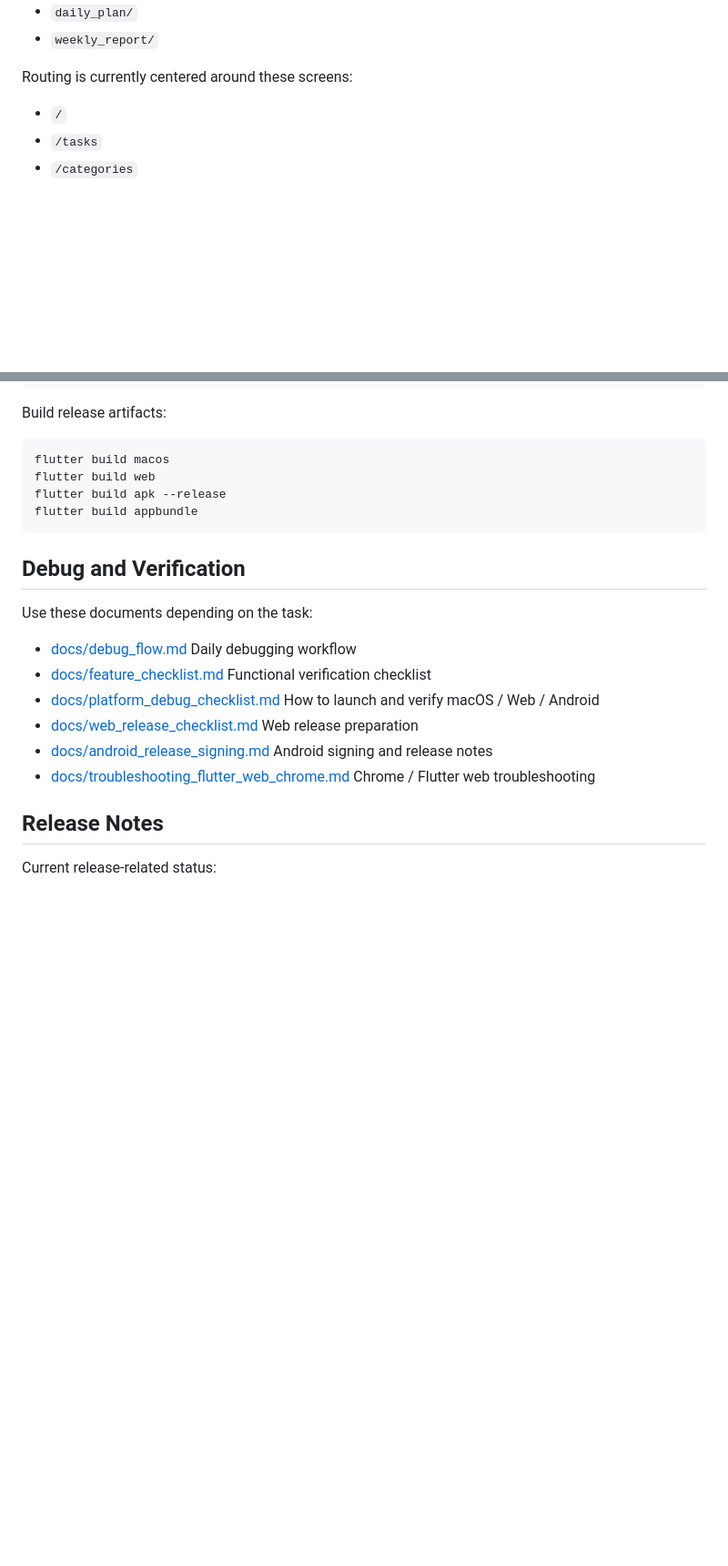
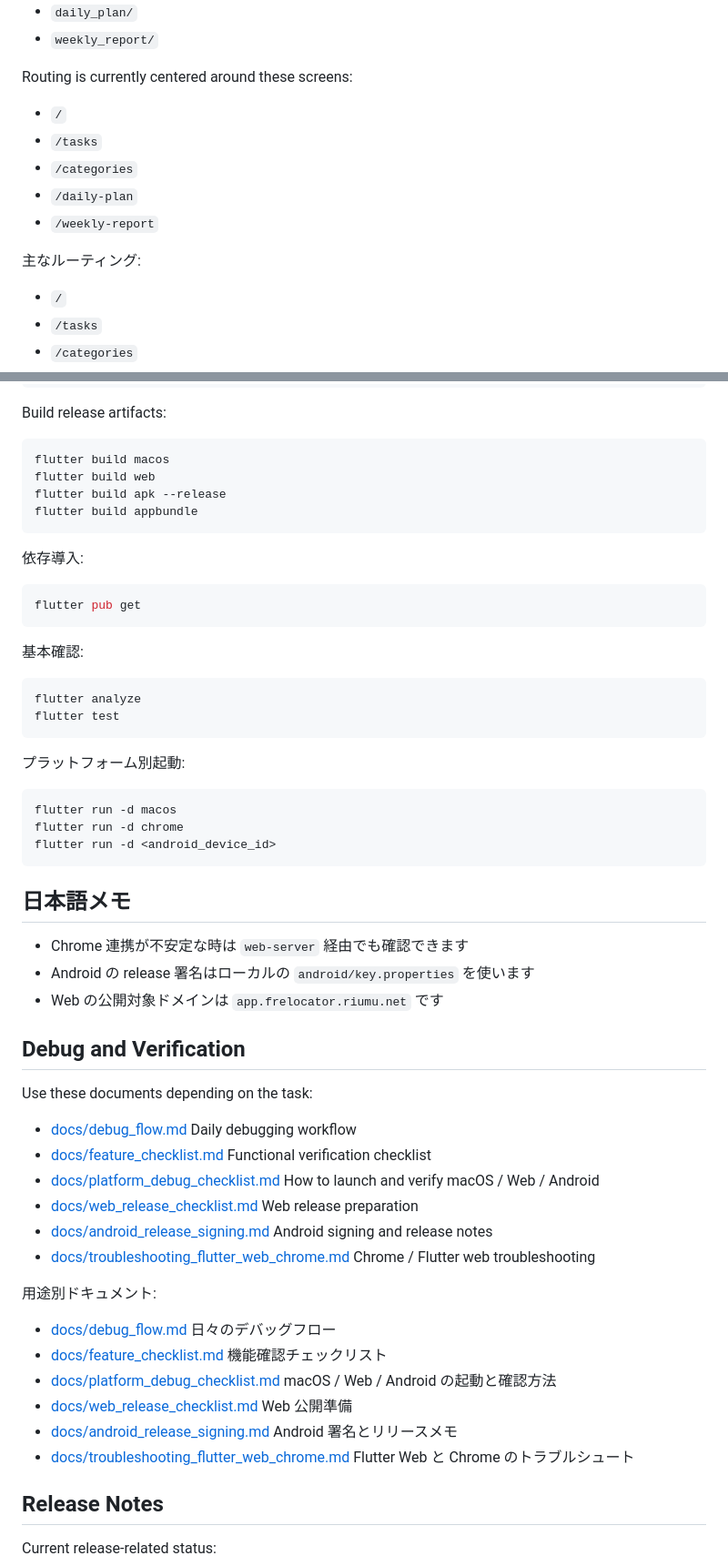
Before and after one commit to torifo/freeslot-allocator-app, a Markdown page: README.md, 2 parts joined by grey strips. Shown at 91% size. GitHub-like rendering; blank space fills up the shorter version.

Commit message:
docs: add Japanese README support / READMEに日本語情報を追加

````diff
--- a/README.md
+++ b/README.md
@@ -88,6 +157,14 @@ Main application code lives under `lib/features/`:
 - `weekly_report/`
 
 Routing is currently centered around these screens:
+
+- `/`
+- `/tasks`
+- `/categories`
+- `/daily-plan`
+- `/weekly-report`
+
+主なルーティング:
 
 - `/`
 - `/tasks`
@@ -152,6 +231,33 @@ flutter build apk --release
 flutter build appbundle
 ```
 
+依存導入:
+
+```bash
+flutter pub get
+```
+
+基本確認:
+
+```bash
+flutter analyze
+flutter test
+```
+
+プラットフォーム別起動:
+
+```bash
+flutter run -d macos
+flutter run -d chrome
+flutter run -d <android_device_id>
+```
+
+## 日本語メモ
+
+- Chrome 連携が不安定な時は `web-server` 経由でも確認できます
+- Android の release 署名はローカルの `android/key.properties` を使います
+- Web の公開対象ドメインは `app.frelocator.riumu.net` です
+
 ## Debug and Verification
 
 Use these documents depending on the task:
@@ -169,6 +275,21 @@ Use these documents depending on the task:
 - [docs/troubleshooting_flutter_web_chrome.md](docs/troubleshooting_flutter_web_chrome.md)
   Chrome / Flutter web troubleshooting
 
+用途別ドキュメント:
+
+- [docs/debug_flow.md](docs/debug_flow.md)
+  日々のデバッグフロー
+- [docs/feature_checklist.md](docs/feature_checklist.md)
+  機能確認チェックリスト
+- [docs/platform_debug_checklist.md](docs/platform_debug_checklist.md)
+  macOS / Web / Android の起動と確認方法
+- [docs/web_release_checklist.md](docs/web_release_checklist.md)
+  Web 公開準備
+- [docs/android_release_signing.md](docs/android_release_signing.md)
+  Android 署名とリリースメモ
+- [docs/troubleshooting_flutter_web_chrome.md](docs/troubleshooting_flutter_web_chrome.md)
+  Flutter Web と Chrome のトラブルシュート
+
 ## Release Notes
 
 Current release-related status:
````
Also changed, not shown: other parts of README.md (+87 -0 lines).
